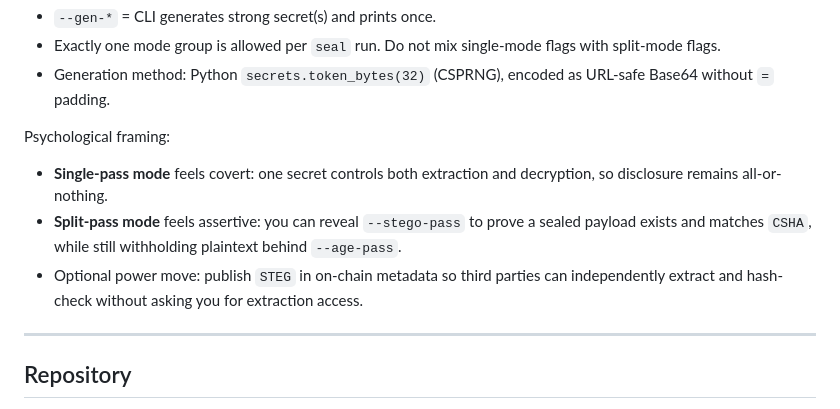
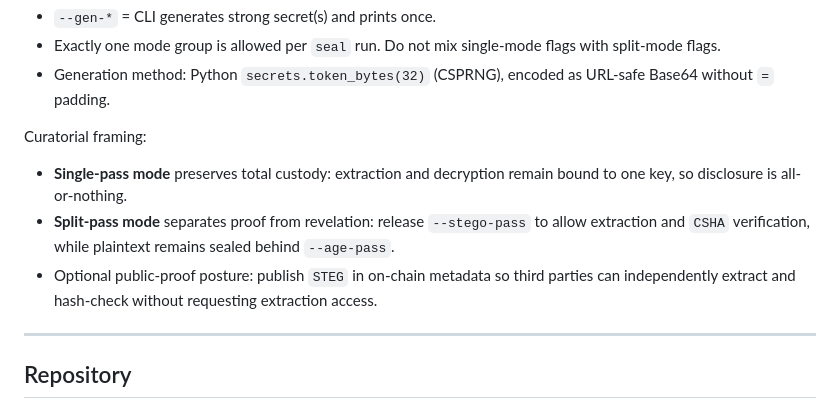
Before and after one commit to arjanflac/confessions.txt, a Markdown page: README.md, the part around the change. Rendered like a GitHub page.

Commit message:
docs: refine password mode framing language

```diff
--- a/README.md
+++ b/README.md
@@ -55,10 +55,10 @@ Flag convention:
   Do not mix single-mode flags with split-mode flags.
 - Generation method: Python `secrets.token_bytes(32)` (CSPRNG), encoded as URL-safe Base64 without `=` padding.
 
-Psychological framing:
-- **Single-pass mode** feels covert: one secret controls both extraction and decryption, so disclosure remains all-or-nothing.
-- **Split-pass mode** feels assertive: you can reveal `--stego-pass` to prove a sealed payload exists and matches `CSHA`, while still withholding plaintext behind `--age-pass`.
-- Optional power move: publish `STEG` in on-chain metadata so third parties can independently extract and hash-check without asking you for extraction access.
+Curatorial framing:
+- **Single-pass mode** preserves total custody: extraction and decryption remain bound to one key, so disclosure is all-or-nothing.
+- **Split-pass mode** separates proof from revelation: release `--stego-pass` to allow extraction and `CSHA` verification, while plaintext remains sealed behind `--age-pass`.
+- Optional public-proof posture: publish `STEG` in on-chain metadata so third parties can independently extract and hash-check without requesting extraction access.
 
 ---
 
```
